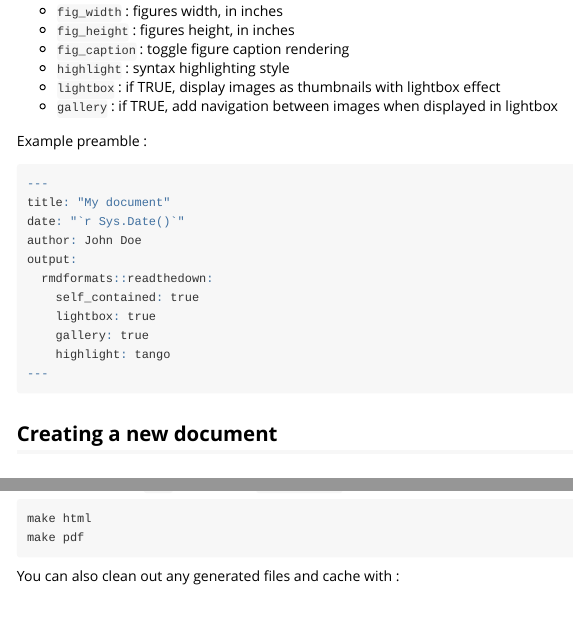
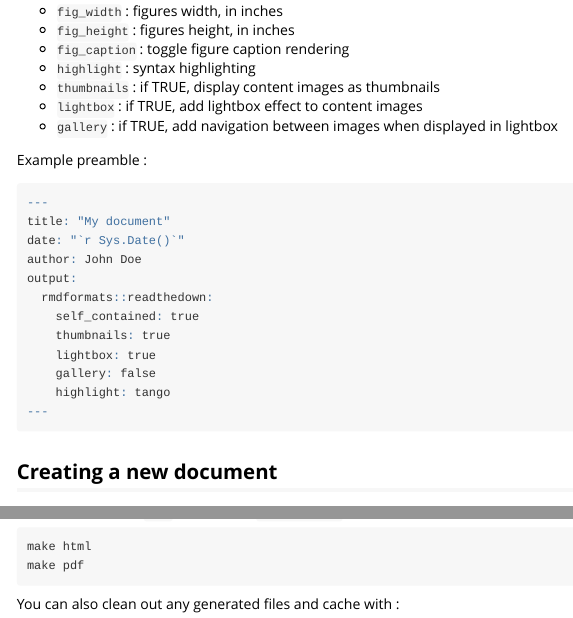
Before and after one commit to juba/rmdformats, an R Markdown document (vignettes/introduction.Rmd): the page in a window 1100 px wide, from 460 px down, and a second part further down, joined at a grey line. Rendered offline with R 4.5, knitr and Pandoc, with nearby package versions.

Commit message:
Add `thumbnails` option to introduction vignette

````diff
--- a/vignettes/introduction.Rmd
+++ b/vignettes/introduction.Rmd
@@ -28,8 +28,9 @@ You can add the following options to your YAML preamble :
 - `fig_width` : figures width, in inches
 - `fig_height` : figures height, in inches
 - `fig_caption` : toggle figure caption rendering
-- `highlight` : syntax highlighting style
-- `lightbox` : if TRUE, display images as thumbnails with lightbox effect
+- `highlight` : syntax highlighting
+- `thumbnails` : if TRUE, display content images as thumbnails
+- `lightbox` : if TRUE, add lightbox effect to content images
 - `gallery` : if TRUE, add navigation between images when displayed in lightbox
 
 Example preamble :
@@ -42,8 +43,9 @@ author: John Doe
 output:
   rmdformats::readthedown:
     self_contained: true
+    thumbnails: true
     lightbox: true
-    gallery: true
+    gallery: false
     highlight: tango
 ---
 ```
````
